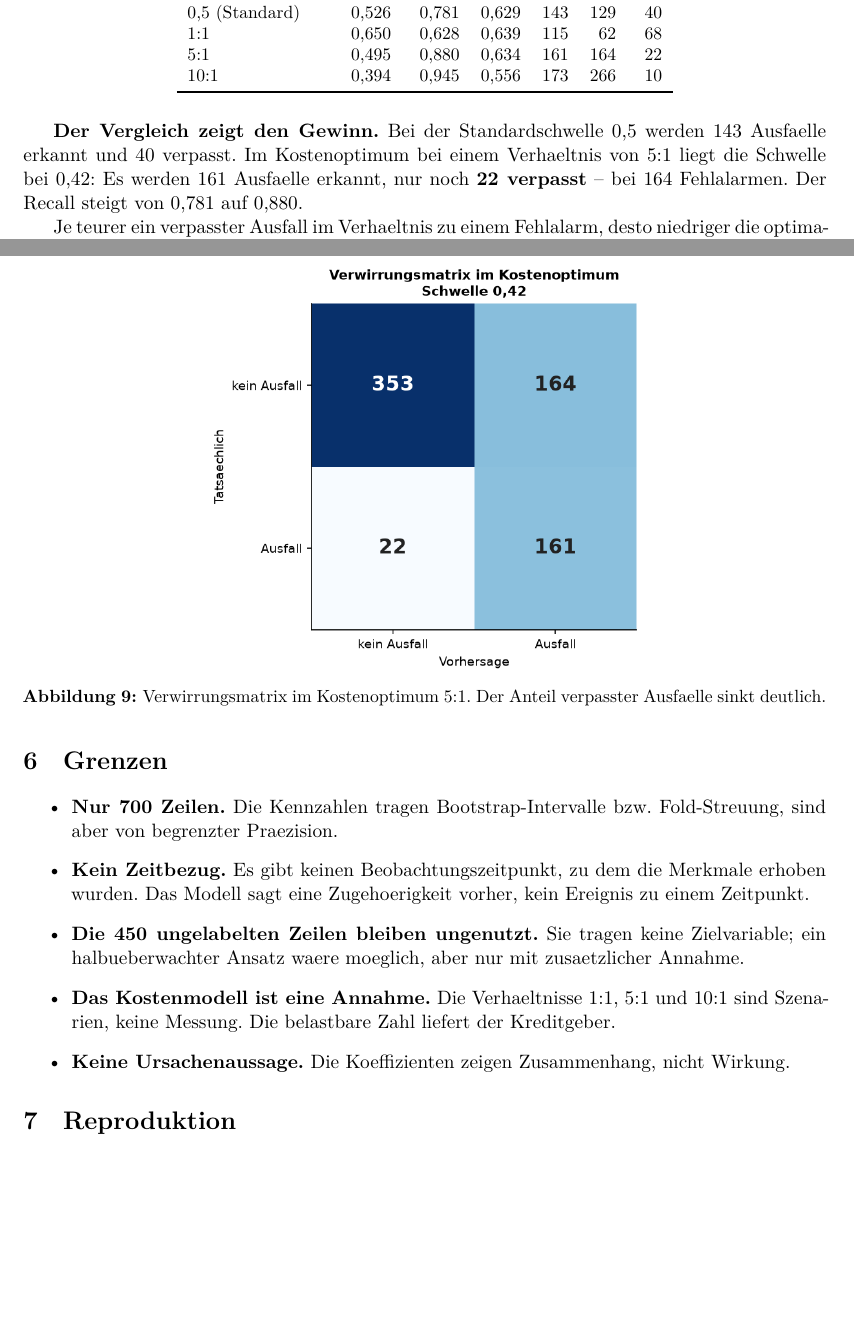
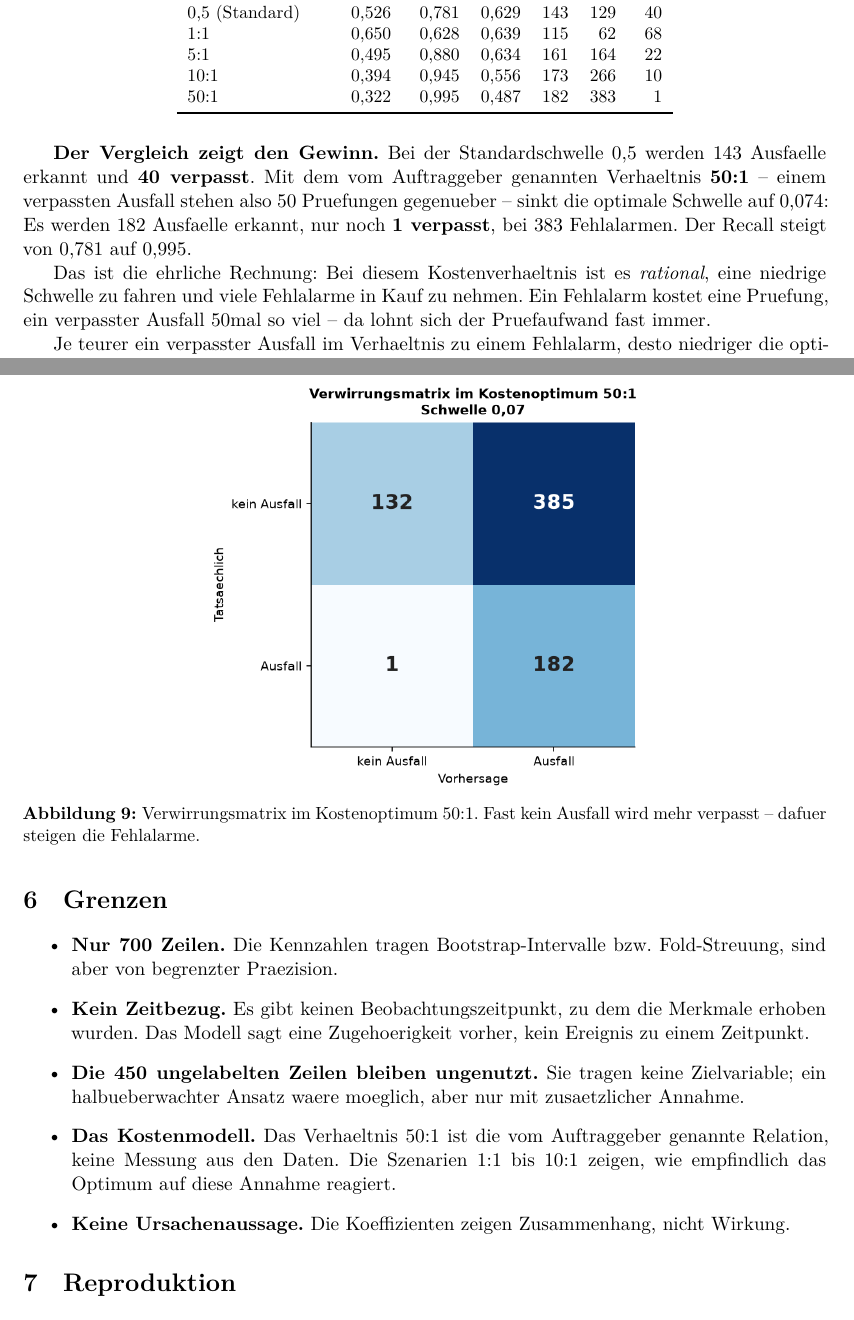
Before and after one commit to voizard/Risikoanalyse, a LaTeX paper (report/kreditrisiko_bericht.tex, which reads report/parts/05-schwellenwert.tex, report/parts/06-grenzen.tex): two parts of pages 8 and 10 of 10, joined at a grey line, cut so that both start at the same text, the shorter picture padded with empty space. Compiled offline with XeLaTeX.

Commit message:
feat: echtes Kostenverhaeltnis 50:1 im Schwellenwertmodell
Der Auftraggeber hat das Verhaeltnis genannt: ein verpasster Ausfall kostet
das 50-fache einer Pruefung. 50:1 ist jetzt das Leitverhaeltnis (1:1/5:1/10:1
bleiben als Vergleichsszenarien).

Ergebnis: optimale Schwelle 0,074 -- von 183 Ausfaellen wird nur noch 1
verpasst (vorher 40 bei Schwelle 0,5), Recall 0,781 -> 0,995, dafuer 383
Fehlalarme. Bericht (Abstract, Methodik, Kapitel 5, Grenzen) und die
Grafiken 07/09 auf das Leitverhaeltnis umgestellt.

```diff
--- a/report/parts/05-schwellenwert.tex
+++ b/report/parts/05-schwellenwert.tex
@@ -15,21 +15,28 @@ Bei einem Ausfallanteil von 26,1~\% ist die Schwelle
     1:1 & 0,650 & 0,628 & 0,639 & 115 & 62 & 68 \\
     5:1 & 0,495 & 0,880 & 0,634 & 161 & 164 & 22 \\
     10:1 & 0,394 & 0,945 & 0,556 & 173 & 266 & 10 \\
+    50:1 & 0,322 & 0,995 & 0,487 & 182 & 383 & 1 \\
     \bottomrule
   \end{tabular}
 \end{table}
 
 
 \textbf{Der Vergleich zeigt den Gewinn.} Bei der Standardschwelle 0,5 werden
-143 Ausfaelle erkannt und 40 verpasst. Im Kostenoptimum bei
-einem Verhaeltnis von 5:1 liegt die Schwelle bei 0,42: Es
-werden 161 Ausfaelle erkannt, nur noch \textbf{22 verpasst} --
-bei 164 Fehlalarmen. Der Recall steigt von 0,781 auf
-0,880.
+143 Ausfaelle erkannt und \textbf{40 verpasst}. Mit dem vom
+Auftraggeber genannten Verhaeltnis \textbf{50:1} -- einem
+verpassten Ausfall stehen also 50 Pruefungen gegenueber --
+sinkt die optimale Schwelle auf 0,074: Es werden 182
+Ausfaelle erkannt, nur noch \textbf{1 verpasst}, bei 383
+Fehlalarmen. Der Recall steigt von 0,781 auf 0,995.
+
+Das ist die ehrliche Rechnung: Bei diesem Kostenverhaeltnis ist es
+\emph{rational}, eine niedrige Schwelle zu fahren und viele Fehlalarme in
+Kauf zu nehmen. Ein Fehlalarm kostet eine Pruefung, ein verpasster Ausfall
+50mal so viel -- da lohnt sich der Pruefaufwand fast immer.
 
 Je teurer ein verpasster Ausfall im Verhaeltnis zu einem Fehlalarm, desto
-niedriger die optimale Schwelle. Die richtige Zahl liegt beim Kreditgeber;
-der Bericht rechnet daher drei Verhaeltnisse durch.
+niedriger die optimale Schwelle. Die Szenarien 1:1 bis 10:1 zeigen die
+Bandbreite; das Leitverhaeltnis 50:1 ist die belastbare Zahl.
 
 \begin{figure}[H]
   \centering
@@ -48,5 +55,5 @@ der Bericht rechnet daher drei Verhaeltnisse durch.
 \begin{figure}[H]
   \centering
   \includegraphics[width=0.55\linewidth]{09_konfusion_kosten.png}
-  \caption{Verwirrungsmatrix im Kostenoptimum 5:1. Der Anteil verpasster Ausfaelle sinkt deutlich.}
+  \caption{Verwirrungsmatrix im Kostenoptimum 50:1. Fast kein Ausfall wird mehr verpasst -- dafuer steigen die Fehlalarme.}
 \end{figure}
--- a/report/parts/06-grenzen.tex
+++ b/report/parts/06-grenzen.tex
@@ -9,9 +9,10 @@
   \item \textbf{Die 450 ungelabelten Zeilen bleiben ungenutzt.} Sie tragen
         keine Zielvariable; ein halbueberwachter Ansatz waere moeglich, aber
         nur mit zusaetzlicher Annahme.
-  \item \textbf{Das Kostenmodell ist eine Annahme.} Die Verhaeltnisse 1:1,
-        5:1 und 10:1 sind Szenarien, keine Messung. Die belastbare Zahl
-        liefert der Kreditgeber.
+  \item \textbf{Das Kostenmodell.} Das Verhaeltnis 50:1 ist die vom
+        Auftraggeber genannte Relation, keine Messung aus den Daten. Die
+        Szenarien 1:1 bis 10:1 zeigen, wie empfindlich das Optimum auf diese
+        Annahme reagiert.
   \item \textbf{Keine Ursachenaussage.} Die Koeffizienten zeigen
         Zusammenhang, nicht Wirkung.
 \end{itemize}
```
Also changed, not shown: report/kreditrisiko_bericht.tex (+1 -1 lines), report/parts/03-methodik.tex (+5 -3 lines), results/04_schwellen.csv (+1 -0 lines), figures/07_schwellenwerte.png, figures/09_konfusion_kosten.png, report/kreditrisiko_bericht.pdf, 3 other files.
